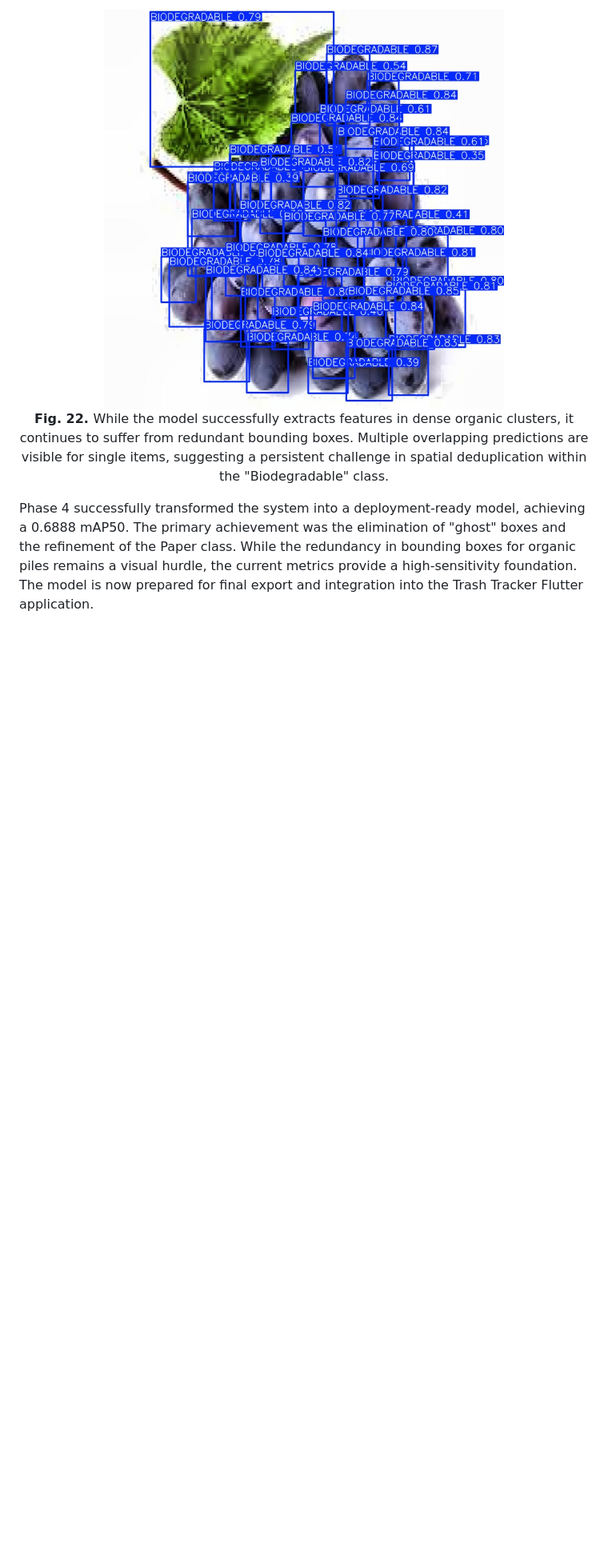
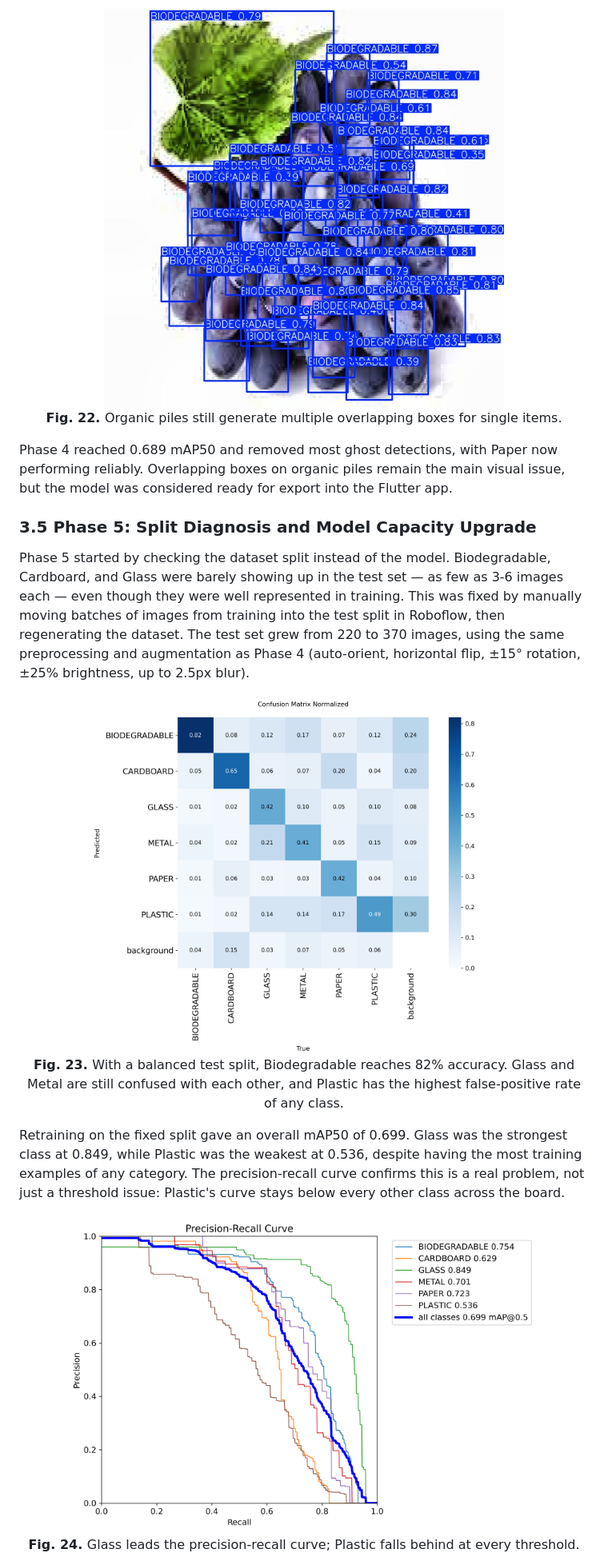
Before and after one commit to damiangohrh123/trash_tracker, a Markdown page: README.md, the part around one of its changes. Shown at 80% size. GitHub-like rendering; pictures changed too: document_images/phase5_BoxPR_curve.png (added), document_images/phase5_confusion_matrix_normalized.png (added); blank space fills up the shorter version.

```diff
--- a/README.md
+++ b/README.md
@@ -171,7 +179,24 @@ Visual analysis of Phase 4 validation batches (Fig. 20, Fig. 21, Fig. 22) demons
 
 <div align="center">
     <img src="document_images/phase4_biodegradable.jpg" width="500">
-    <p align="center"><strong>Fig. 22. </strong>While the model successfully extracts features in dense organic clusters, it continues to suffer from redundant bounding boxes. Multiple overlapping predictions are visible for single items, suggesting a persistent challenge in spatial deduplication within the "Biodegradable" class.<p>
+    <p align="center"><strong>Fig. 22. </strong>Organic piles still generate multiple overlapping boxes for single items.<p>
 </div>
 
-Phase 4 successfully transformed the system into a deployment-ready model, achieving a 0.6888 mAP50. The primary achievement was the elimination of "ghost" boxes and the refinement of the Paper class. While the redundancy in bounding boxes for organic piles remains a visual hurdle, the current metrics provide a high-sensitivity foundation. The model is now prepared for final export and integration into the Trash Tracker Flutter application.
+Phase 4 reached 0.689 mAP50 and removed most ghost detections, with Paper now performing reliably. Overlapping boxes on organic piles remain the main visual issue, but the model was considered ready for export into the Flutter app.
+
+### 3.5 Phase 5: Split Diagnosis and Model Capacity Upgrade
+
+Phase 5 started by checking the dataset split instead of the model. Biodegradable, Cardboard, and Glass were barely showing up in the test set — as few as 3-6 images each — even though they were well represented in training. This was fixed by manually moving batches of images from training into the test split in Roboflow, then regenerating the dataset. The test set grew from 220 to 370 images, using the same preprocessing and augmentation as Phase 4 (auto-orient, horizontal flip, ±15° rotation, ±25% brightness, up to 2.5px blur).
+
+<div align="center">
+    <img src="document_images/phase5_confusion_matrix_normalized.png" width="600">
+    <p align="center"><strong>Fig. 23. </strong>With a balanced test split, Biodegradable reaches 82% accuracy. Glass and Metal are still confused with each other, and Plastic has the highest false-positive rate of any class.<p>
+</div>
+
+Retraining on the fixed split gave an overall mAP50 of 0.699. Glass was the strongest class at 0.849, while Plastic was the weakest at 0.536, despite having the most training examples of any category. The precision-recall curve confirms this is a real problem, not just a threshold issue: Plastic's curve stays below every other class across the board.
+
+<div align="center">
+    <img src="document_images/phase5_BoxPR_curve.png" width="600">
+    <p align="center"><strong>Fig. 24. </strong>Glass leads the precision-recall curve; Plastic falls behind at every threshold.<p>
+</div>
+
```
Also changed, not shown: other parts of README.md (+66 -50 lines), document_images/phase5_BoxF1_curve.png (added), document_images/phase5_val_batch0_pred.jpg (added), document_images/phase5_val_batch1_pred.jpg (added).
